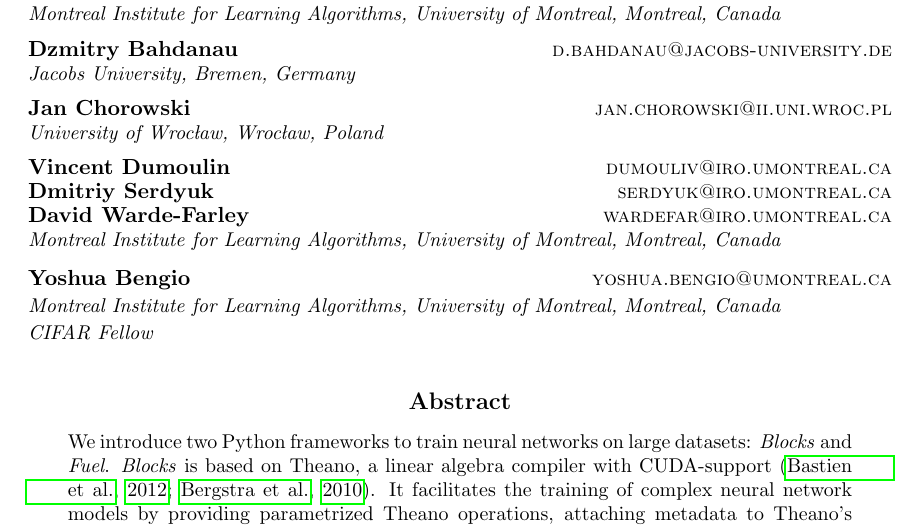
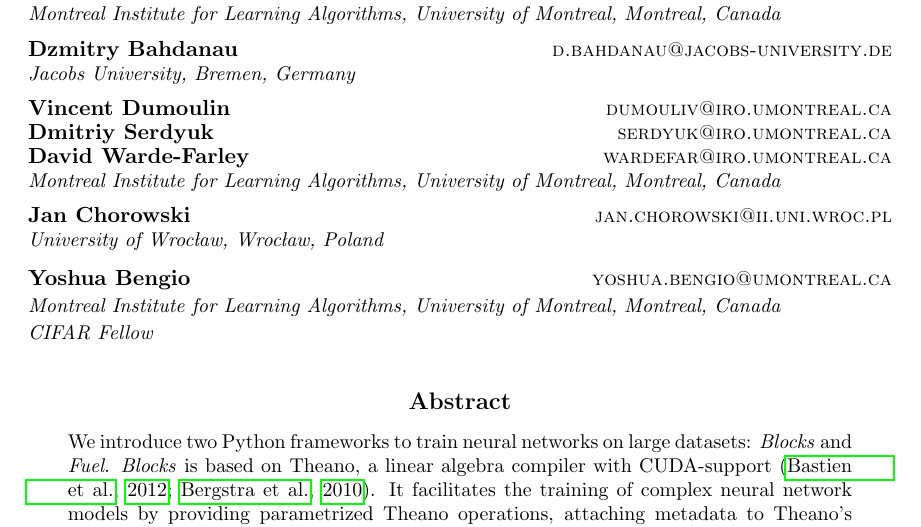
Before and after one commit to bartvm/blocks-paper, a LaTeX paper (vanmerrienboer14a.tex): part of page 1 of 5, cut so that both start at the same text. Compiled offline with pdfLaTeX.

Commit message:
Moving Jan down the author list at his request

```diff
--- a/vanmerrienboer14a.tex
+++ b/vanmerrienboer14a.tex
@@ -35,13 +35,13 @@
         \name Dzmitry Bahdanau \email d.bahdanau@jacobs-university.de \\
         \addr Jacobs University, Bremen, Germany
         \AND
-        \name Jan Chorowski \email jan.chorowski@ii.uni.wroc.pl \\
-        \addr University of Wroc\l aw, Wroc\l aw, Poland
-        \AND
         \name Vincent Dumoulin \email dumouliv@iro.umontreal.ca \\
         \name Dmitriy Serdyuk \email serdyuk@iro.umontreal.ca \\
         \name David Warde-Farley \email wardefar@iro.umontreal.ca \\
         \addr Montreal Institute for Learning Algorithms, University of Montreal, Montreal, Canada
+        \AND
+        \name Jan Chorowski \email jan.chorowski@ii.uni.wroc.pl \\
+        \addr University of Wroc\l aw, Wroc\l aw, Poland
         \AND
         \name Yoshua Bengio \email yoshua.bengio@umontreal.ca \\
         \addr Montreal Institute for Learning Algorithms, University of Montreal, Montreal, Canada \\
```
Also changed, not shown: vanmerrienboer14a.pdf.
